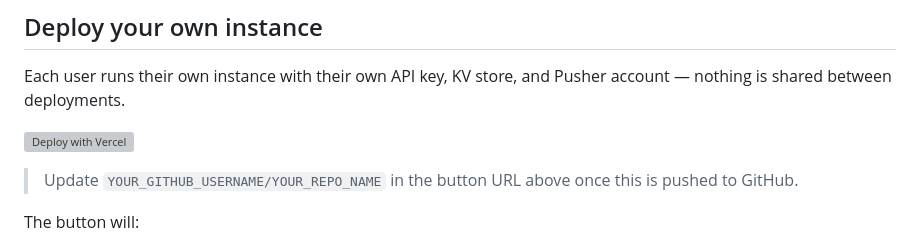
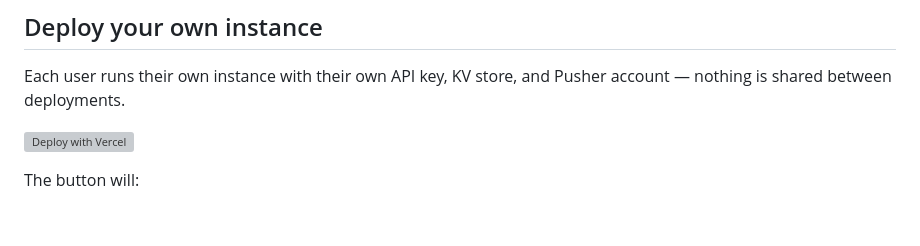
Before and after one commit to andreasserfilippi/clipbridge, a Markdown page: README.md, the part around the change. Drawn GitHub-style; blank space fills up the shorter version; grey boxes are pictures that could not be loaded.

Commit message:
Fix Deploy button placeholder now that the repo has a real home
Was still pointing at YOUR_GITHUB_USERNAME/YOUR_REPO_NAME and the
wrong default branch name (main vs. this repo's actual master).

Co-Authored-By: Claude Sonnet 5 <noreply@anthropic.com>

```diff
--- a/README.md
+++ b/README.md
@@ -19,9 +19,7 @@ Every request (`POST` and both `GET`s) requires the `x-api-key` header. There is
 
 Each user runs their own instance with their own API key, KV store, and Pusher account — nothing is shared between deployments.
 
-[![Deploy with Vercel](https://vercel.com/button)](https://vercel.com/new/clone?repo-url=https%3A%2F%2Fgithub.com%2FYOUR_GITHUB_USERNAME%2FYOUR_REPO_NAME&env=CLIPBRIDGE_API_KEY,PUSHER_APP_ID,PUSHER_KEY,PUSHER_SECRET,PUSHER_CLUSTER&envDescription=Required%20environment%20variables%20for%20ClipBridge&envLink=https%3A%2F%2Fgithub.com%2FYOUR_GITHUB_USERNAME%2FYOUR_REPO_NAME%2Fblob%2Fmain%2F.env.example&stores=%5B%7B%22type%22%3A%22kv%22%7D%2C%7B%22type%22%3A%22blob%22%2C%22access%22%3A%22public%22%7D%5D)
-
-> Update `YOUR_GITHUB_USERNAME/YOUR_REPO_NAME` in the button URL above once this is pushed to GitHub.
+[![Deploy with Vercel](https://vercel.com/button)](https://vercel.com/new/clone?repo-url=https%3A%2F%2Fgithub.com%2Fandreasserfilippi%2Fclipbridge&env=CLIPBRIDGE_API_KEY,PUSHER_APP_ID,PUSHER_KEY,PUSHER_SECRET,PUSHER_CLUSTER&envDescription=Required%20environment%20variables%20for%20ClipBridge&envLink=https%3A%2F%2Fgithub.com%2Fandreasserfilippi%2Fclipbridge%2Fblob%2Fmaster%2F.env.example&stores=%5B%7B%22type%22%3A%22kv%22%7D%2C%7B%22type%22%3A%22blob%22%2C%22access%22%3A%22public%22%7D%5D)
 
 The button will:
 - Fork/clone this repo into a new Vercel project
```
